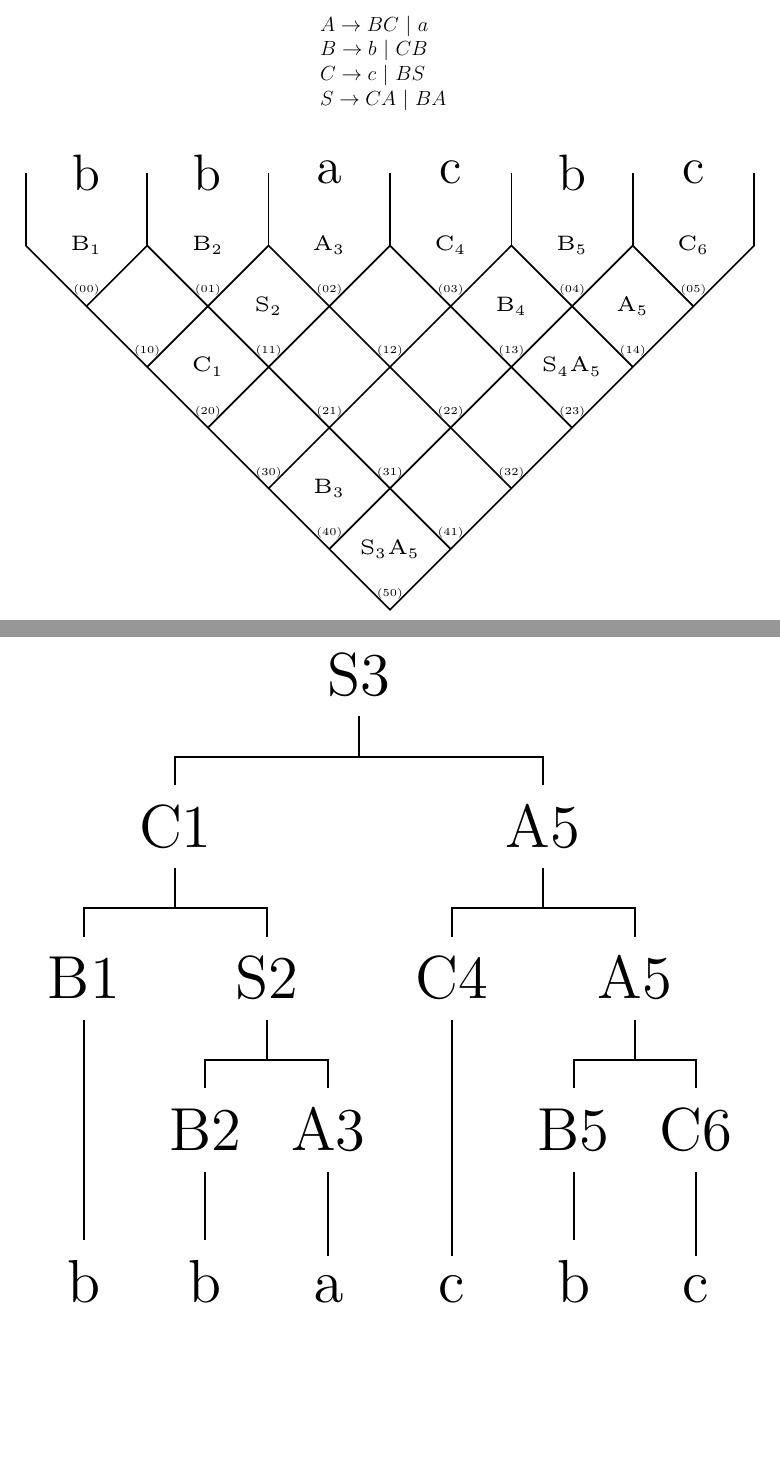
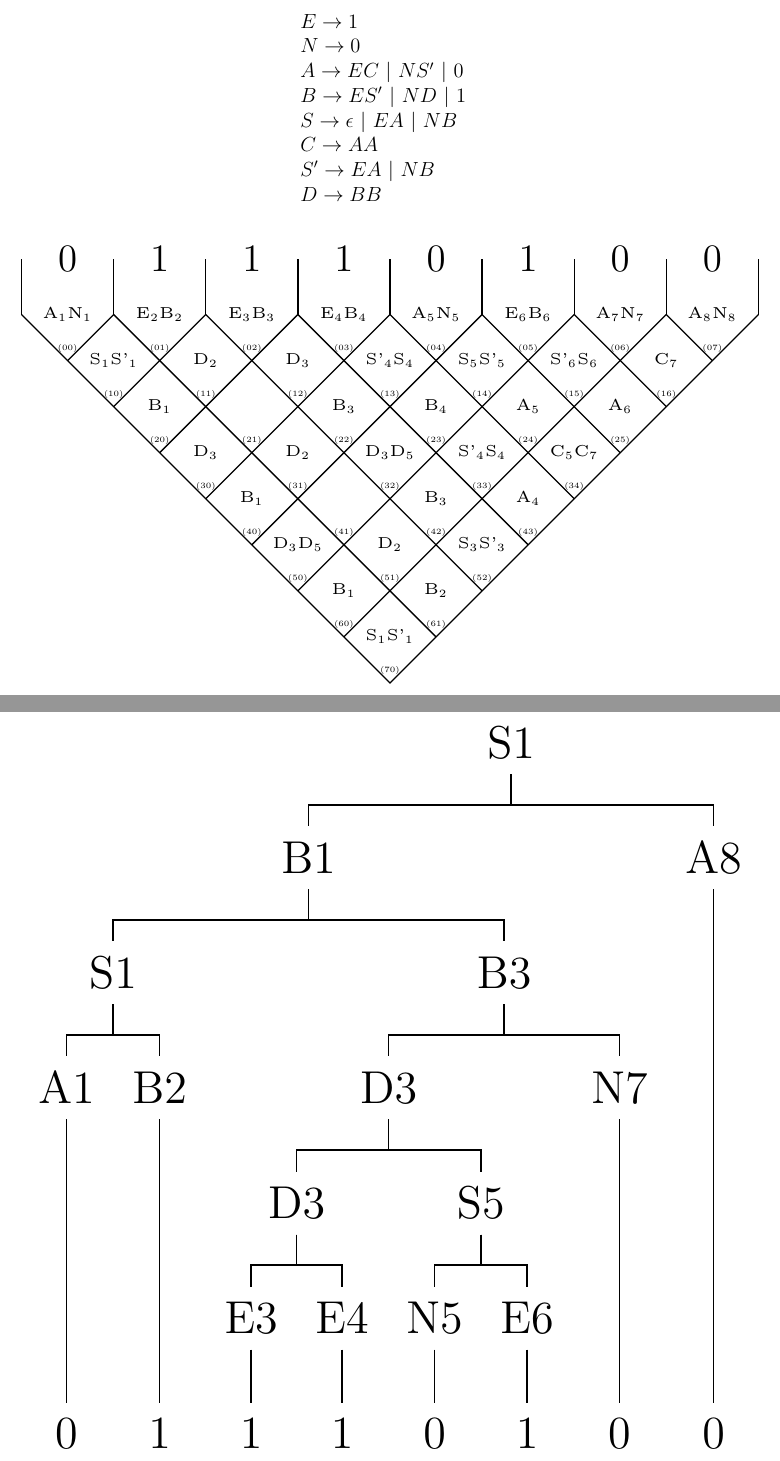
Before and after one commit to AndreasBraun5/BachelorThesisCYK, a LaTeX thesis (BachelorThesisCYK/exercise/exerciseLatex.tex): two parts of pages 1 and 2 of 2, joined at a grey line, cut at the place of the change, the shorter picture padded with empty space. Compiled offline with pdfLaTeX.

Commit message:
trying stuff with artifacts

```diff
--- a/BachelorThesisCYK/exercise/exerciseLatex.tex
+++ b/BachelorThesisCYK/exercise/exerciseLatex.tex
@@ -4,10 +4,14 @@
 \usepackage{fix-cm}
 \begin{document}
 \begin{center}
-\begin{tabular}{l}$A\rightarrow B C~|~a~~$\\
-$B\rightarrow b~|~C B~~$\\
-$C\rightarrow c~|~B S~~$\\
-$S\rightarrow C A~|~B A~~$\\
+\begin{tabular}{l}$E\rightarrow 1~~$\\
+$N\rightarrow 0~~$\\
+$A\rightarrow E C~|~N S'~|~0~~$\\
+$B\rightarrow E S'~|~N D~|~1~~$\\
+$S\rightarrow \epsilon~|~E A~|~N B~~$\\
+$C\rightarrow A A~~$\\
+$S'\rightarrow E A~|~N B~~$\\
+$D\rightarrow B B~~$\\
 \end{tabular}
 \end{center}
 \begin{center}
@@ -19,21 +23,32 @@ $S\rightarrow C A~|~B A~~$\\
 \fontsize{2.5}{12}\selectfont{#1}
 }%Outer hull
 %Tip of the pyramid
-\coordinate (tip) at (3.0,-3.0);
-\foreach \i in {0,...,6} {
+\coordinate (tip) at (4.0,-4.0);
+\foreach \i in {0,...,8} {
  	\coordinate (\i) at (\i,0);
 }
 %Draw the left and right line of the pyramid pointing downwards
-\draw (0) -- (tip) -- (6);
+\draw (0) -- (tip) -- (8);
 %Grid lines direction down-left to top-right
 \coordinate (dl1) at (0.5,-0.5);
 \coordinate (dl2) at (1.0,-1.0);
 \coordinate (dl3) at (1.5,-1.5);
 \coordinate (dl4) at (2.0,-2.0);
 \coordinate (dl5) at (2.5,-2.5);
+\coordinate (dl6) at (3.0,-3.0);
+\coordinate (dl7) at (3.5,-3.5);
 \draw (dl1) -- (1,0);
 \draw (dl2) -- (2,0);
 \draw (dl3) -- (3,0);
 \draw (dl4) -- (4,0);
 \draw (dl5) -- (5,0);
+\draw (dl6) -- (6,0);
+\draw (dl7) -- (7,0);
 %Grid lines direction down-right to top-left
+\coordinate (dr1) at (4.5,-3.5);
+\coordinate (dr2) at (5.0,-3.0);
+\coordinate (dr3) at (5.5,-2.5);
+\coordinate (dr4) at (6.0,-2.0);
+\coordinate (dr5) at (6.5,-1.5);
+\coordinate (dr6) at (7.0,-1.0);
+\coordinate (dr7) at (7.5,-0.5);
@@ -47,6 +57,8 @@ $S\rightarrow C A~|~B A~~$\\
 \draw (dr3) -- (3,0);
 \draw (dr4) -- (4,0);
 \draw (dr5) -- (5,0);
+\draw (dr6) -- (6,0);
+\draw (dr7) -- (7,0);
 %Small lines at the top
 \coordinate (top0) at (0.0,0.0);
 \coordinate (top1) at (1.0,0.0);
@@ -55,6 +67,8 @@ $S\rightarrow C A~|~B A~~$\\
 \coordinate (top4) at (4.0,0.0);
 \coordinate (top5) at (5.0,0.0);
 \coordinate (top6) at (6.0,0.0);
+\coordinate (top7) at (7.0,0.0);
+\coordinate (top8) at (8.0,0.0);
 \coordinate (topUpper0) at (0.0,0.6);
 \coordinate (topUpper1) at (1.0,0.6);
 \coordinate (topUpper2) at (2.0,0.6);
@@ -62,6 +76,8 @@ $S\rightarrow C A~|~B A~~$\\
 \coordinate (topUpper4) at (4.0,0.6);
 \coordinate (topUpper5) at (5.0,0.6);
 \coordinate (topUpper6) at (6.0,0.6);
+\coordinate (topUpper7) at (7.0,0.6);
+\coordinate (topUpper8) at (8.0,0.6);
 \draw (top0) -- (topUpper0);
 \draw (top1) -- (topUpper1);
 \draw (top2) -- (topUpper2);
@@ -69,6 +85,8 @@ $S\rightarrow C A~|~B A~~$\\
 \draw (top4) -- (topUpper4);
 \draw (top5) -- (topUpper5);
 \draw (top6) -- (topUpper6);
+\draw (top7) -- (topUpper7);
+\draw (top8) -- (topUpper8);
 %The string
 \coordinate (w0) at (0.5,0.6);
 \coordinate (w1) at (1.5,0.6);
@@ -84,109 +97,190 @@ $S\rightarrow C A~|~B A~~$\\
-\node [] at (w5) {c};
+\coordinate (w6) at (6.5,0.6);
+\coordinate (w7) at (7.5,0.6);
+\node [] at (w0) {0};
+\node [] at (w1) {1};
+\node [] at (w2) {1};
+\node [] at (w3) {1};
+\node [] at (w4) {0};
+\node [] at (w5) {1};
+\node [] at (w6) {0};
+\node [] at (w7) {0};
 % Variables in the cells
 %cells00
 \coordinate (center00) at (0.5,0.0);
 \node [below=0.18cm] at (center00) {\myfontnumbering{$(00)$}};
-\node [] at (center00) {\myfontvars{B$_{1}$}};
+\node [] at (center00) {\myfontvars{A$_{1}$N$_{1}$}};
 %cells01
 \coordinate (center01) at (1.5,0.0);
 \node [below=0.18cm] at (center01) {\myfontnumbering{$(01)$}};
-\node [] at (center01) {\myfontvars{B$_{2}$}};
+\node [] at (center01) {\myfontvars{E$_{2}$B$_{2}$}};
 %cells02
 \coordinate (center02) at (2.5,0.0);
 \node [below=0.18cm] at (center02) {\myfontnumbering{$(02)$}};
-\node [] at (center02) {\myfontvars{A$_{3}$}};
+\node [] at (center02) {\myfontvars{E$_{3}$B$_{3}$}};
 %cells03
 \coordinate (center03) at (3.5,0.0);
 \node [below=0.18cm] at (center03) {\myfontnumbering{$(03)$}};
-\node [] at (center03) {\myfontvars{C$_{4}$}};
+\node [] at (center03) {\myfontvars{E$_{4}$B$_{4}$}};
 %cells04
 \coordinate (center04) at (4.5,0.0);
 \node [below=0.18cm] at (center04) {\myfontnumbering{$(04)$}};
-\node [] at (center04) {\myfontvars{B$_{5}$}};
+\node [] at (center04) {\myfontvars{A$_{5}$N$_{5}$}};
 %cells05
 \coordinate (center05) at (5.5,0.0);
 \node [below=0.18cm] at (center05) {\myfontnumbering{$(05)$}};
-\node [] at (center05) {\myfontvars{C$_{6}$}};
+\node [] at (center05) {\myfontvars{E$_{6}$B$_{6}$}};
+%cells06
+\coordinate (center06) at (6.5,0.0);
+\node [below=0.18cm] at (center06) {\myfontnumbering{$(06)$}};
+\node [] at (center06) {\myfontvars{A$_{7}$N$_{7}$}};
+%cells07
+\coordinate (center07) at (7.5,0.0);
+\node [below=0.18cm] at (center07) {\myfontnumbering{$(07)$}};
+\node [] at (center07) {\myfontvars{A$_{8}$N$_{8}$}};
 %cells10
 \coordinate (center10) at (1.0,-0.5);
 \node [below=0.18cm] at (center10) {\myfontnumbering{$(10)$}};
+\node [] at (center10) {\myfontvars{S$_{1}$S'$_{1}$}};
 %cells11
 \coordinate (center11) at (2.0,-0.5);
 \node [below=0.18cm] at (center11) {\myfontnumbering{$(11)$}};
-\node [] at (center11) {\myfontvars{S$_{2}$}};
+\node [] at (center11) {\myfontvars{D$_{2}$}};
 %cells12
 \coordinate (center12) at (3.0,-0.5);
 \node [below=0.18cm] at (center12) {\myfontnumbering{$(12)$}};
+\node [] at (center12) {\myfontvars{D$_{3}$}};
 %cells13
 \coordinate (center13) at (4.0,-0.5);
 \node [below=0.18cm] at (center13) {\myfontnumbering{$(13)$}};
-\node [] at (center13) {\myfontvars{B$_{4}$}};
+\node [] at (center13) {\myfontvars{S'$_{4}$S$_{4}$}};
 %cells14
 \coordinate (center14) at (5.0,-0.5);
 \node [below=0.18cm] at (center14) {\myfontnumbering{$(14)$}};
-\node [] at (center14) {\myfontvars{A$_{5}$}};
+\node [] at (center14) {\myfontvars{S$_{5}$S'$_{5}$}};
+%cells15
+\coordinate (center15) at (6.0,-0.5);
+\node [below=0.18cm] at (center15) {\myfontnumbering{$(15)$}};
+\node [] at (center15) {\myfontvars{S'$_{6}$S$_{6}$}};
+%cells16
+\coordinate (center16) at (7.0,-0.5);
+\node [below=0.18cm] at (center16) {\myfontnumbering{$(16)$}};
+\node [] at (center16) {\myfontvars{C$_{7}$}};
 %cells20
 \coordinate (center20) at (1.5,-1.0);
 \node [below=0.18cm] at (center20) {\myfontnumbering{$(20)$}};
-\node [] at (center20) {\myfontvars{C$_{1}$}};
+\node [] at (center20) {\myfontvars{B$_{1}$}};
 %cells21
 \coordinate (center21) at (2.5,-1.0);
 \node [below=0.18cm] at (center21) {\myfontnumbering{$(21)$}};
 %cells22
 \coordinate (center22) at (3.5,-1.0);
 \node [below=0.18cm] at (center22) {\myfontnumbering{$(22)$}};
+\node [] at (center22) {\myfontvars{B$_{3}$}};
 %cells23
 \coordinate (center23) at (4.5,-1.0);
 \node [below=0.18cm] at (center23) {\myfontnumbering{$(23)$}};
-\node [] at (center23) {\myfontvars{S$_{4}$A$_{5}$}};
+\node [] at (center23) {\myfontvars{B$_{4}$}};
+%cells24
+\coordinate (center24) at (5.5,-1.0);
+\node [below=0.18cm] at (center24) {\myfontnumbering{$(24)$}};
+\node [] at (center24) {\myfontvars{A$_{5}$}};
+%cells25
+\coordinate (center25) at (6.5,-1.0);
+\node [below=0.18cm] at (center25) {\myfontnumbering{$(25)$}};
+\node [] at (center25) {\myfontvars{A$_{6}$}};
 %cells30
 \coordinate (center30) at (2.0,-1.5);
 \node [below=0.18cm] at (center30) {\myfontnumbering{$(30)$}};
+\node [] at (center30) {\myfontvars{D$_{3}$}};
 %cells31
 \coordinate (center31) at (3.0,-1.5);
 \node [below=0.18cm] at (center31) {\myfontnumbering{$(31)$}};
+\node [] at (center31) {\myfontvars{D$_{2}$}};
 %cells32
 \coordinate (center32) at (4.0,-1.5);
 \node [below=0.18cm] at (center32) {\myfontnumbering{$(32)$}};
+\node [] at (center32) {\myfontvars{D$_{3}$D$_{5}$}};
+%cells33
+\coordinate (center33) at (5.0,-1.5);
+\node [below=0.18cm] at (center33) {\myfontnumbering{$(33)$}};
+\node [] at (center33) {\myfontvars{S'$_{4}$S$_{4}$}};
+%cells34
+\coordinate (center34) at (6.0,-1.5);
+\node [below=0.18cm] at (center34) {\myfontnumbering{$(34)$}};
+\node [] at (center34) {\myfontvars{C$_{5}$C$_{7}$}};
 %cells40
 \coordinate (center40) at (2.5,-2.0);
 \node [below=0.18cm] at (center40) {\myfontnumbering{$(40)$}};
-\node [] at (center40) {\myfontvars{B$_{3}$}};
+\node [] at (center40) {\myfontvars{B$_{1}$}};
 %cells41
 \coordinate (center41) at (3.5,-2.0);
 \node [below=0.18cm] at (center41) {\myfontnumbering{$(41)$}};
+%cells42
+\coordinate (center42) at (4.5,-2.0);
+\node [below=0.18cm] at (center42) {\myfontnumbering{$(42)$}};
+\node [] at (center42) {\myfontvars{B$_{3}$}};
+%cells43
+\coordinate (center43) at (5.5,-2.0);
+\node [below=0.18cm] at (center43) {\myfontnumbering{$(43)$}};
+\node [] at (center43) {\myfontvars{A$_{4}$}};
 %cells50
 \coordinate (center50) at (3.0,-2.5);
 \node [below=0.18cm] at (center50) {\myfontnumbering{$(50)$}};
-\node [] at (center50) {\myfontvars{S$_{3}$A$_{5}$}};
+\node [] at (center50) {\myfontvars{D$_{3}$D$_{5}$}};
+%cells51
+\coordinate (center51) at (4.0,-2.5);
+\node [below=0.18cm] at (center51) {\myfontnumbering{$(51)$}};
+\node [] at (center51) {\myfontvars{D$_{2}$}};
+%cells52
+\coordinate (center52) at (5.0,-2.5);
+\node [below=0.18cm] at (center52) {\myfontnumbering{$(52)$}};
+\node [] at (center52) {\myfontvars{S$_{3}$S'$_{3}$}};
+%cells60
+\coordinate (center60) at (3.5,-3.0);
+\node [below=0.18cm] at (center60) {\myfontnumbering{$(60)$}};
+\node [] at (center60) {\myfontvars{B$_{1}$}};
+%cells61
+\coordinate (center61) at (4.5,-3.0);
+\node [below=0.18cm] at (center61) {\myfontnumbering{$(61)$}};
+\node [] at (center61) {\myfontvars{B$_{2}$}};
+%cells70
+\coordinate (center70) at (4.0,-3.5);
+\node [below=0.18cm] at (center70) {\myfontnumbering{$(70)$}};
+\node [] at (center70) {\myfontvars{S$_{1}$S'$_{1}$}};
 \end{tikzpicture}
 }
 \end{center}
 \begin{center}
 \resizebox{\linewidth}{!}{
 \begin{tikzpicture}[baseline]
-		\tikzset{frontier/.style={distance from root=120pt}} %height of tree times 30pt
+		\tikzset{frontier/.style={distance from root=180pt}} %height of tree times 30pt
 		\tikzset{edge from parent/.style= {
 				draw,
 				edge from parent path={(\tikzparentnode.south)	-- +(0,-8pt)-| (\tikzchildnode)}
 			}
 		}
 		\Tree
-[.S3
-[.C1
-[.B1 b ]
-[.S2
-[.B2 b ]
-[.A3 a ]
+[.S1
+[.B1
+[.S1
+[.A1 0 ]
+[.B2 1 ]
+]
+[.B3
+[.D3
+[.D3
+[.E3 1 ]
+[.E4 1 ]
+]
+[.S5
+[.N5 0 ]
+[.E6 1 ]
 ]
 ]
-[.A5
-[.C4 c ]
-[.A5
-[.B5 b ]
-[.C6 c ]
+[.N7 0 ]
 ]
 ]
+[.A8 0 ]
 ]
 \end{tikzpicture}
 }
```
Also changed, not shown: SuccessRates_UsedForComparision/exerciseLatexEmtpy.tex (deleted, +0 -191 lines), BachelorThesisCYK/exercise/exerciseLatex.pdf, SuccessRates_UsedForComparision/exerciseLatexEmtpy.pdf (deleted), BachelorThesisCYK/exercise/exerciseLatex.tex (10 more changed lines), 5 other files.
